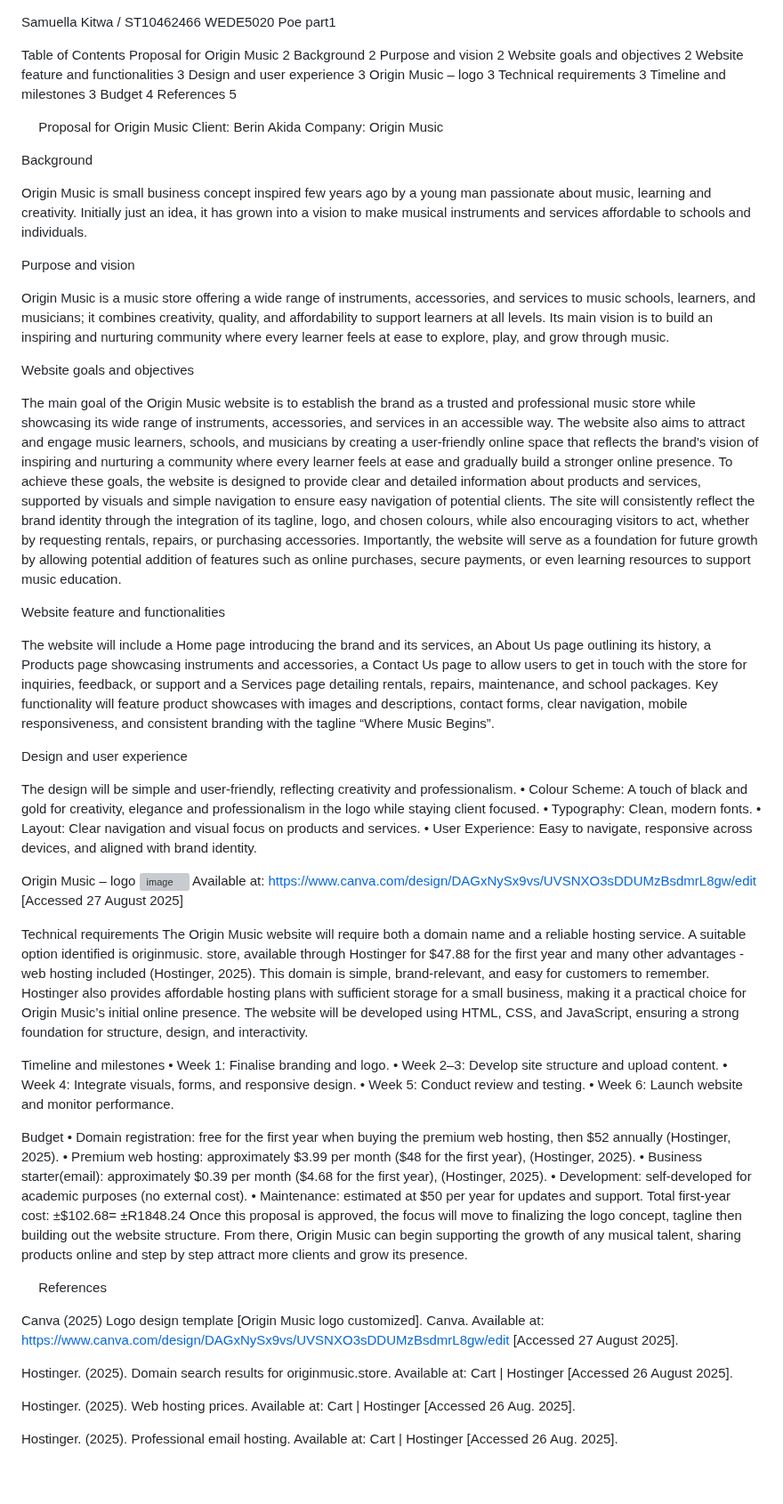
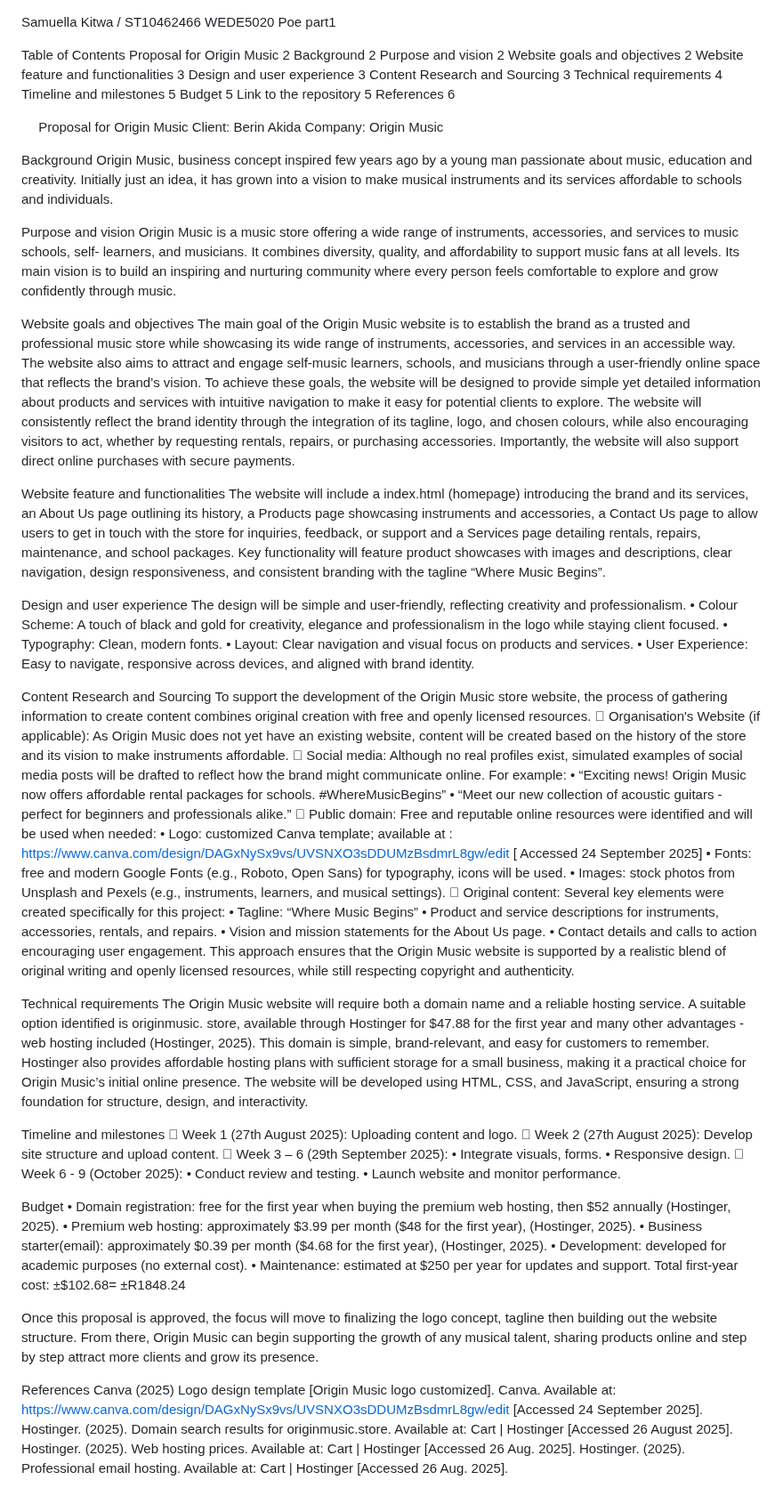
Before and after one commit to ST10462466/OriginMusic_WEDE, a Markdown page: README.md, the part around the change. Shown at 89% size. Rendered like a GitHub page; blank space fills up the shorter version; grey boxes are pictures that could not be loaded.

```diff
--- a/README.md
+++ b/README.md
@@ -9,11 +9,13 @@ Purpose and vision	2
 Website goals and objectives	2
 Website feature and functionalities	3
 Design and user experience	3
-Origin Music – logo	3
-Technical requirements	3
-Timeline and milestones	3
-Budget	4
-References	5
+Content Research and Sourcing	3
+Technical requirements	4
+Timeline and milestones	5
+Budget	5
+Link to the repository	5
+References	6
+
 
 
 Proposal for Origin Music
@@ -21,66 +23,73 @@ Client: Berin Akida
 Company: Origin Music
 
 Background
-
-Origin Music is small business concept inspired few years ago by a young man passionate about music, learning and creativity.
-Initially just an idea, it has grown into a vision to make musical instruments and services affordable to schools and individuals.
+Origin Music, business concept inspired few years ago by a young man passionate about music, education and creativity. Initially just an idea, it has grown into a vision to make musical instruments and its services affordable to schools and individuals.
 
 Purpose and vision
-
-Origin Music is a music store offering a wide range of instruments, accessories, and services to music schools, learners, and musicians; it combines creativity, quality, and affordability to support learners at all levels. Its main vision is to build an inspiring and nurturing community where every learner feels at ease to explore, play, and grow through music.
+Origin Music is a music store offering a wide range of instruments, accessories, and services to music schools, self- learners, and musicians. It combines diversity, quality, and affordability to support music fans at all levels. Its main vision is to build an inspiring and nurturing community where every person feels comfortable to explore and grow confidently through music.
 
 Website goals and objectives
-
-The main goal of the Origin Music website is to establish the brand as a trusted and professional music store while showcasing its wide range of instruments, accessories, and services in an accessible way. The website also aims to attract and engage music learners, schools, and musicians by creating a user-friendly online space that reflects the brand’s vision of inspiring and nurturing a community where every learner feels at ease and gradually build a stronger online presence.
-To achieve these goals, the website is designed to provide clear and detailed information about products and services, supported by visuals and simple navigation to ensure easy navigation of potential clients. The site will consistently reflect the brand identity through the integration of its tagline, logo, and chosen colours, while also encouraging visitors to act, whether by requesting rentals, repairs, or purchasing accessories. Importantly, the website will serve as a foundation for future growth by allowing potential addition of features such as online purchases, secure payments, or even learning resources to support music education.
+The main goal of the Origin Music website is to establish the brand as a trusted and professional music store while showcasing its wide range of instruments, accessories, and services in an accessible way. The website also aims to attract and engage self-music learners, schools, and musicians through a user-friendly online space that reflects the brand’s vision.
+To achieve these goals, the website will be designed to provide simple yet detailed information about products and services with intuitive navigation to make it easy for potential clients to explore. The website will consistently reflect the brand identity through the integration of its tagline, logo, and chosen colours, while also encouraging visitors to act, whether by requesting rentals, repairs, or purchasing accessories. Importantly, the website will also support direct online purchases with secure payments.
 
 Website feature and functionalities
-
-The website will include a Home page introducing the brand and its services, an About Us page outlining its history, a Products page showcasing instruments
-and accessories, a Contact Us page to allow users to get in touch with the store for inquiries, feedback, or support and a Services page detailing rentals,
-repairs, maintenance, and school packages. Key functionality will feature product showcases with images and descriptions, contact forms,
-clear navigation, mobile responsiveness, and consistent branding with the tagline “Where Music Begins”.
+The website will include a index.html (homepage) introducing the brand and its services, an About Us page outlining its history, a Products page showcasing instruments and accessories, a Contact Us page to allow users to get in touch with the store for inquiries, feedback, or support and a Services page detailing rentals, repairs, maintenance, and school packages. Key functionality will feature product showcases with images and descriptions, clear navigation, design responsiveness, and consistent branding with the tagline “Where Music Begins”.
 
 Design and user experience
-
 The design will be simple and user-friendly, reflecting creativity and professionalism.
 •	Colour Scheme: A touch of black and gold for creativity, elegance and professionalism in the logo while staying client focused.
 •	Typography: Clean, modern fonts.
 •	Layout: Clear navigation and visual focus on products and services.
 •	User Experience: Easy to navigate, responsive across devices, and aligned with brand identity.
 
-Origin Music – logo
- <img width="322" height="322" alt="image" src="https://github.com/user-attachments/assets/2f9e3a56-f8f0-4545-ab9e-46ea1ffb812f" />
-Available at: https://www.canva.com/design/DAGxNySx9vs/UVSNXO3sDDUMzBsdmrL8gw/edit [Accessed 27 August 2025]
-
+Content Research and Sourcing
+To support the development of the Origin Music store website, the process of gathering information to create content combines original creation with free and openly licensed resources.
+	Organisation's Website (if applicable):
+As Origin Music does not yet have an existing website, content will be created based on   the history of the store and its vision to make instruments affordable.
+	Social media:
+Although no real profiles exist, simulated examples of social media posts will be drafted to reflect how the brand might communicate online. For example:
+•	“Exciting news! Origin Music now offers affordable rental packages for schools. #WhereMusicBegins”
+•	“Meet our new collection of acoustic guitars - perfect for beginners and professionals alike.”
+	Public domain:
+Free and reputable online resources were identified and will be used when needed:
+•	Logo: customized Canva template; available at : https://www.canva.com/design/DAGxNySx9vs/UVSNXO3sDDUMzBsdmrL8gw/edit [ Accessed 24 September 2025]
+•	Fonts: free and modern Google Fonts (e.g., Roboto, Open Sans) for typography, icons will be used.
+•	Images: stock photos from Unsplash and Pexels (e.g., instruments, learners, and musical settings).
+	Original content:
+Several key elements were created specifically for this project:
+•	Tagline: “Where Music Begins”
+•	Product and service descriptions for instruments, accessories, rentals, and repairs.
+•	Vision and mission statements for the About Us page.
+•	Contact details and calls to action encouraging user engagement.
+This approach ensures that the Origin Music website is supported by a realistic blend of original writing and openly licensed resources, while still respecting copyright and authenticity.
 
 Technical requirements
 The Origin Music website will require both a domain name and a reliable hosting service. A suitable option identified is originmusic. store, available through Hostinger for $47.88 for the first year and many other advantages - web hosting included (Hostinger, 2025). This domain is simple, brand-relevant, and easy for customers to remember. Hostinger also provides affordable hosting plans with sufficient storage for a small business, making it a practical choice for Origin Music’s initial online presence.
 The website will be developed using HTML, CSS, and JavaScript, ensuring a strong foundation for structure, design, and interactivity.
 
 Timeline and milestones
-•	Week 1: Finalise branding and logo.
-•	Week 2–3: Develop site structure and upload content.
-•	Week 4: Integrate visuals, forms, and responsive design.
-•	Week 5: Conduct review and testing.
-•	Week 6: Launch website and monitor performance.
+	Week 1 (27th August 2025): Uploading content and logo.
+	Week 2 (27th August 2025): Develop site structure and upload content.
+	Week 3 – 6 (29th September 2025):
+•	Integrate visuals, forms.
+•	Responsive design.
+	Week 6 - 9 (October 2025):
+•	Conduct review and testing.
+•	Launch website and monitor performance.
 
 Budget
 •	Domain registration: free for the first year when buying the premium web hosting, then $52 annually (Hostinger, 2025).
 •	Premium web hosting: approximately $3.99 per month ($48 for the first year), (Hostinger, 2025).
 •	Business starter(email): approximately $0.39 per month ($4.68 for the first year), (Hostinger, 2025).
-•	Development: self-developed for academic purposes (no external cost).
-•	Maintenance: estimated at $50 per year for updates and support.
+•	Development: developed for academic purposes (no external cost).
+•	Maintenance: estimated at $250 per year for updates and support.
 Total first-year cost: ±$102.68= ±R1848.24
+
+
 Once this proposal is approved, the focus will move to finalizing the logo concept, tagline then building out the website structure. From there, Origin Music can begin supporting the growth of any musical talent, sharing products online and step by step attract more clients and grow its presence.
 
-
 References
-
-Canva (2025) Logo design template [Origin Music logo customized]. Canva. Available at: https://www.canva.com/design/DAGxNySx9vs/UVSNXO3sDDUMzBsdmrL8gw/edit [Accessed 27 August 2025].
-
+Canva (2025) Logo design template [Origin Music logo customized]. Canva. Available at: https://www.canva.com/design/DAGxNySx9vs/UVSNXO3sDDUMzBsdmrL8gw/edit [Accessed 24 September 2025].
 Hostinger. (2025). Domain search results for originmusic.store. Available at: Cart | Hostinger [Accessed 26 August 2025].
-
 Hostinger. (2025). Web hosting prices. Available at: Cart | Hostinger [Accessed 26 Aug. 2025].
-
 Hostinger. (2025). Professional email hosting. Available at: Cart | Hostinger [Accessed 26 Aug. 2025].
```
